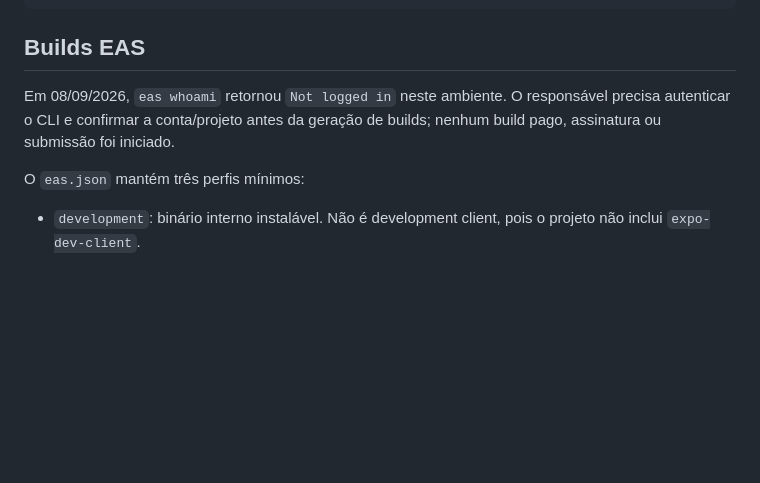
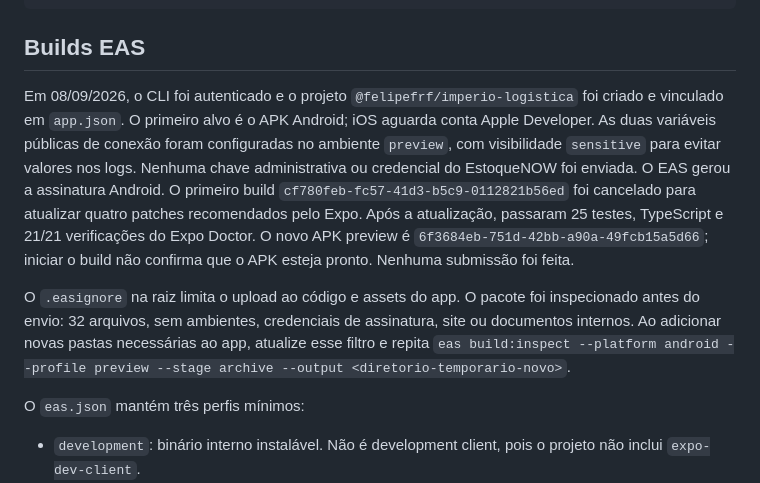
Before and after one commit to felipefrf/software-house, a Markdown page: mobile/README.md, the part around the change. Rendered like a GitHub page; blank space fills up the shorter version.

Commit message:
docs(mobile): record Android preview build and validation gates

```diff
--- a/mobile/README.md
+++ b/mobile/README.md
@@ -110,9 +110,24 @@ npx expo export --platform android
 
 ## Builds EAS
 
-Em 08/09/2026, `eas whoami` retornou `Not logged in` neste ambiente. O responsável
-precisa autenticar o CLI e confirmar a conta/projeto antes da geração de builds;
-nenhum build pago, assinatura ou submissão foi iniciado.
+Em 08/09/2026, o CLI foi autenticado e o projeto
+`@felipefrf/imperio-logistica` foi criado e vinculado em `app.json`.
+O primeiro alvo é o APK Android; iOS aguarda conta Apple Developer.
+As duas variáveis públicas de conexão foram configuradas no ambiente `preview`,
+com visibilidade `sensitive` para evitar valores nos logs. Nenhuma chave
+administrativa ou credencial do EstoqueNOW foi enviada.
+O EAS gerou a assinatura Android. O primeiro build
+`cf780feb-fc57-41d3-b5c9-0112821b56ed` foi cancelado para atualizar quatro patches
+recomendados pelo Expo. Após a atualização, passaram 25 testes, TypeScript e
+21/21 verificações do Expo Doctor. O novo APK preview é
+`6f3684eb-751d-42bb-a90a-49fcb15a5d66`; iniciar o build não confirma que o APK
+esteja pronto. Nenhuma submissão foi feita.
+
+O `.easignore` na raiz limita o upload ao código e assets do app. O pacote foi
+inspecionado antes do envio: 32 arquivos, sem ambientes, credenciais de assinatura,
+site ou documentos internos. Ao adicionar novas pastas necessárias ao app,
+atualize esse filtro e repita `eas build:inspect --platform android --profile
+preview --stage archive --output <diretorio-temporario-novo>`.
 
 O `eas.json` mantém três perfis mínimos:
 
```
Also changed, not shown: .Codex/pending.md (+2 -1 lines).
